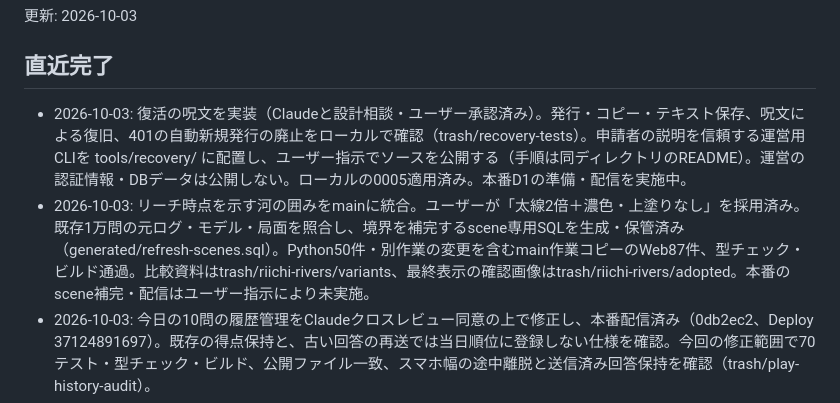
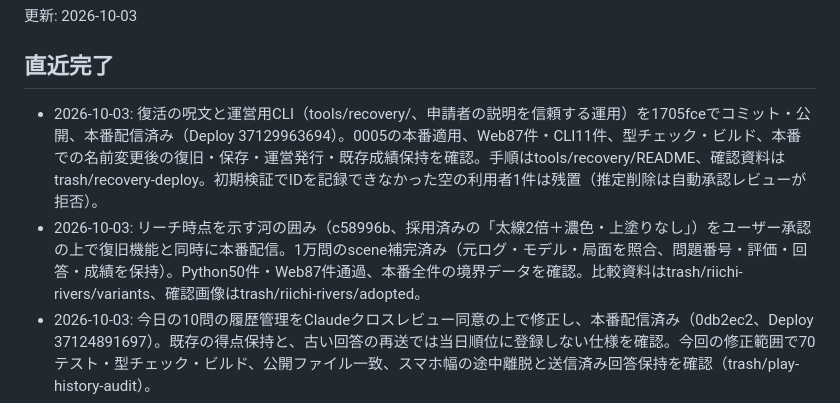
Before and after one commit to nikaiai2025/mortal-jan, a Markdown page: プロジェクト状況.md, the part around the change. GitHub-like rendering.

Commit message:
復旧機能とリーチ河表示の本番配信結果を記録

```diff
--- a/プロジェクト状況.md
+++ b/プロジェクト状況.md
@@ -2,8 +2,8 @@
 更新: 2026-10-03
 
 ## 直近完了
-- 2026-10-03: 復活の呪文を実装（Claudeと設計相談・ユーザー承認済み）。発行・コピー・テキスト保存、呪文による復旧、401の自動新規発行の廃止をローカルで確認（trash/recovery-tests）。申請者の説明を信頼する運営用CLIを tools/recovery/ に配置し、ユーザー指示でソースを公開する（手順は同ディレクトリのREADME）。運営の認証情報・DBデータは公開しない。ローカルの0005適用済み。本番D1の準備・配信を実施中。
-- 2026-10-03: リーチ時点を示す河の囲みをmainに統合。ユーザーが「太線2倍＋濃色・上塗りなし」を採用済み。既存1万問の元ログ・モデル・局面を照合し、境界を補完するscene専用SQLを生成・保管済み（generated/refresh-scenes.sql）。Python50件・別作業の変更を含むmain作業コピーのWeb87件、型チェック・ビルド通過。比較資料はtrash/riichi-rivers/variants、最終表示の確認画像はtrash/riichi-rivers/adopted。本番のscene補完・配信はユーザー指示により未実施。
+- 2026-10-03: 復活の呪文と運営用CLI（tools/recovery/、申請者の説明を信頼する運用）を1705fceでコミット・公開、本番配信済み（Deploy 37129963694）。0005の本番適用、Web87件・CLI11件、型チェック・ビルド、本番での名前変更後の復旧・保存・運営発行・既存成績保持を確認。手順はtools/recovery/README、確認資料はtrash/recovery-deploy。初期検証でIDを記録できなかった空の利用者1件は残置（推定削除は自動承認レビューが拒否）。
+- 2026-10-03: リーチ時点を示す河の囲み（c58996b、採用済みの「太線2倍＋濃色・上塗りなし」）をユーザー承認の上で復旧機能と同時に本番配信。1万問のscene補完済み（元ログ・モデル・局面を照合、問題番号・評価・回答・成績を保持）。Python50件・Web87件通過、本番全件の境界データを確認。比較資料はtrash/riichi-rivers/variants、確認画像はtrash/riichi-rivers/adopted。
 - 2026-10-03: 今日の10問の履歴管理をClaudeクロスレビュー同意の上で修正し、本番配信済み（0db2ec2、Deploy 37124891697）。既存の得点保持と、古い回答の再送では当日順位に登録しない仕様を確認。今回の修正範囲で70テスト・型チェック・ビルド、公開ファイル一致、スマホ幅の途中離脱と送信済み回答保持を確認（trash/play-history-audit）。
 - 2026-10-03: リーチ問題のグラフは、棒の真下に赤い丸囲み「リ」を置く形でローカル確認済み（320/390/1440px）。関連12テスト・型チェック・ビルド通過。ユーザー確認済み、本番配信済み（7065e10に含む）。
 - 2026-10-03: 回答後の牌譜表示を実装。全1万問の1局ぶんを事前変換し、ローカル・本番D1に保存済み（約8.9MB）。生成物はGit管理対象外。公式convlogで全件の行動・局面・モデル入力・合法手の一致を確認。第50問は座席1で比較し、評価の割合も比べる場合は公式の温度を1.0にする。ユーザー承認済み、本番配信済み（7065e10、Deploy成功）。公式への送信・比較は未実施。
```
